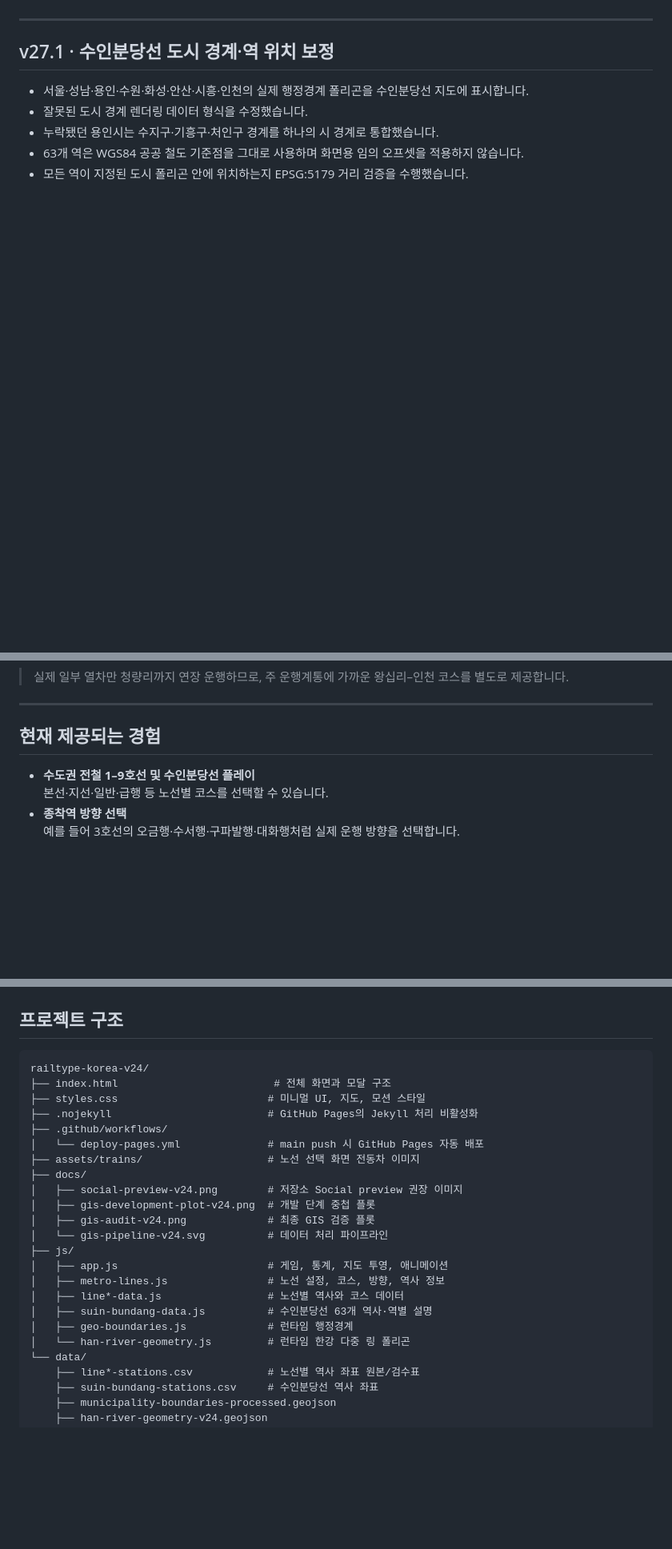
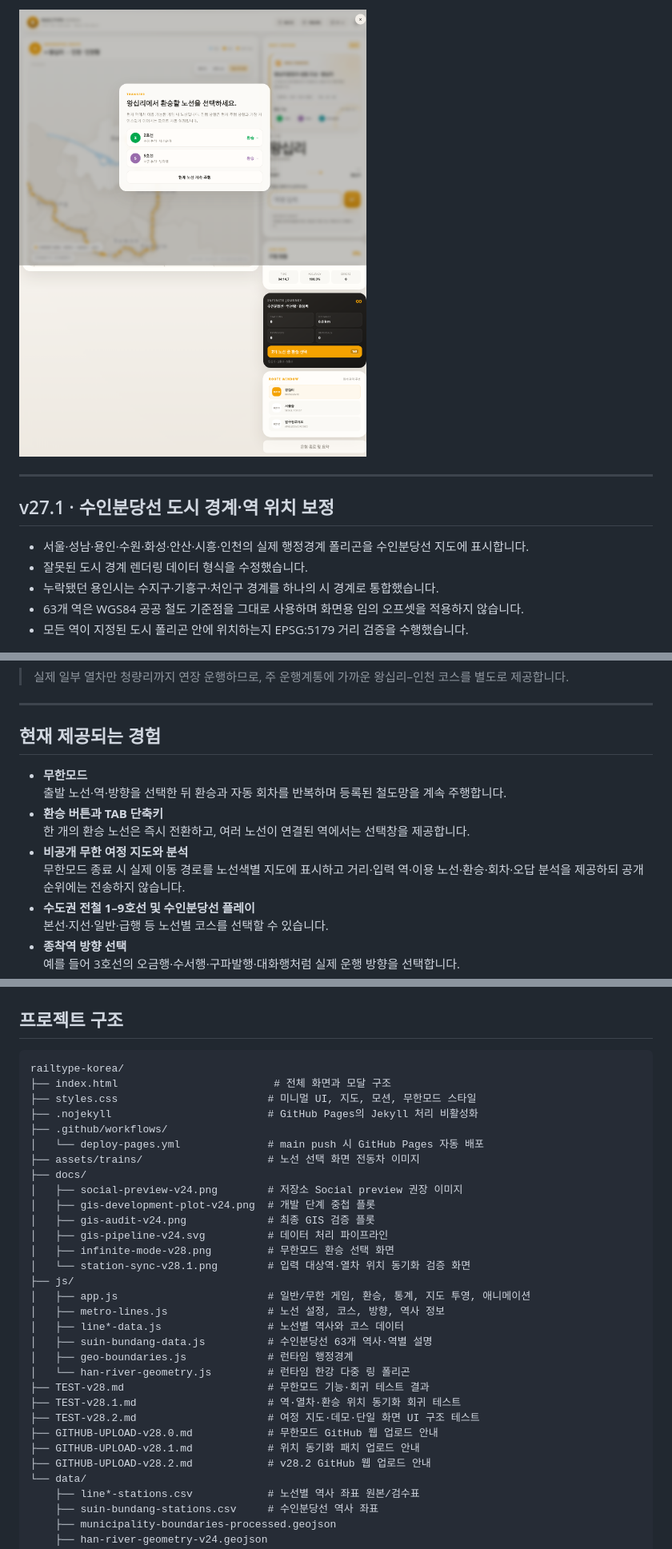
Before and after one commit to gshark1348/railtype_korea, a Markdown page: README.md, 3 parts joined by grey strips. Shown at 80% size. Rendered like a GitHub page; pictures changed too: docs/infinite-mode-v28.png (added); blank space fills up the shorter version.

````diff
--- a/README.md
+++ b/README.md
@@ -27,3 +73,4 @@
+![RAILTYPE KOREA 무한모드 환승 선택 화면](docs/infinite-mode-v28.png)
 
 ---
 
@@ -62,6 +109,12 @@
 
 ## 현재 제공되는 경험
 
+- **무한모드**
+  출발 노선·역·방향을 선택한 뒤 환승과 자동 회차를 반복하며 등록된 철도망을 계속 주행합니다.
+- **환승 버튼과 TAB 단축키**
+  한 개의 환승 노선은 즉시 전환하고, 여러 노선이 연결된 역에서는 선택창을 제공합니다.
+- **비공개 무한 여정 지도와 분석**
+  무한모드 종료 시 실제 이동 경로를 노선색별 지도에 표시하고 거리·입력 역·이용 노선·환승·회차·오답 분석을 제공하되 공개 순위에는 전송하지 않습니다.
 - **수도권 전철 1–9호선 및 수인분당선 플레이**
   본선·지선·일반·급행 등 노선별 코스를 선택할 수 있습니다.
 - **종착역 방향 선택**
@@ -211,9 +268,9 @@ y = paddingY + ((maxLat - lat) / (maxLat - minLat)) * usableHeight
 ## 프로젝트 구조
 
 ```text
-railtype-korea-v24/
+railtype-korea/
 ├── index.html                         # 전체 화면과 모달 구조
-├── styles.css                        # 미니멀 UI, 지도, 모션 스타일
+├── styles.css                        # 미니멀 UI, 지도, 모션, 무한모드 스타일
 ├── .nojekyll                         # GitHub Pages의 Jekyll 처리 비활성화
 ├── .github/workflows/
 │   └── deploy-pages.yml              # main push 시 GitHub Pages 자동 배포
@@ -222,14 +279,22 @@ railtype-korea-v24/
 │   ├── social-preview-v24.png        # 저장소 Social preview 권장 이미지
 │   ├── gis-development-plot-v24.png  # 개발 단계 중첩 플롯
 │   ├── gis-audit-v24.png             # 최종 GIS 검증 플롯
-│   └── gis-pipeline-v24.svg          # 데이터 처리 파이프라인
+│   ├── gis-pipeline-v24.svg          # 데이터 처리 파이프라인
+│   ├── infinite-mode-v28.png         # 무한모드 환승 선택 화면
+│   └── station-sync-v28.1.png        # 입력 대상역·열차 위치 동기화 검증 화면
 ├── js/
-│   ├── app.js                        # 게임, 통계, 지도 투영, 애니메이션
+│   ├── app.js                        # 일반/무한 게임, 환승, 통계, 지도 투영, 애니메이션
 │   ├── metro-lines.js                # 노선 설정, 코스, 방향, 역사 정보
 │   ├── line*-data.js                 # 노선별 역사와 코스 데이터
 │   ├── suin-bundang-data.js          # 수인분당선 63개 역사·역별 설명
 │   ├── geo-boundaries.js             # 런타임 행정경계
 │   └── han-river-geometry.js         # 런타임 한강 다중 링 폴리곤
+├── TEST-v28.md                       # 무한모드 기능·회귀 테스트 결과
+├── TEST-v28.1.md                     # 역·열차·환승 위치 동기화 회귀 테스트
+├── TEST-v28.2.md                     # 여정 지도·데모·단일 화면 UI 구조 테스트
+├── GITHUB-UPLOAD-v28.0.md            # 무한모드 GitHub 웹 업로드 안내
+├── GITHUB-UPLOAD-v28.1.md            # 위치 동기화 패치 업로드 안내
+├── GITHUB-UPLOAD-v28.2.md            # v28.2 GitHub 웹 업로드 안내
 └── data/
     ├── line*-stations.csv            # 노선별 역사 좌표 원본/검수표
     ├── suin-bundang-stations.csv     # 수인분당선 역사 좌표
````
Also changed, not shown: other parts of README.md (+51 -1 lines), GITHUB-UPLOAD-v28.0.md (added, +53 -0 lines), GITHUB-UPLOAD-v28.1.md (added, +51 -0 lines), GITHUB-UPLOAD-v28.2.md (added, +44 -0 lines), TEST-v28.1.md (added, +50 -0 lines), TEST-v28.2.md (added, +62 -0 lines), TEST-v28.md (added, +61 -0 lines), docs/station-sync-v28.1.png (added), 3 other files.
